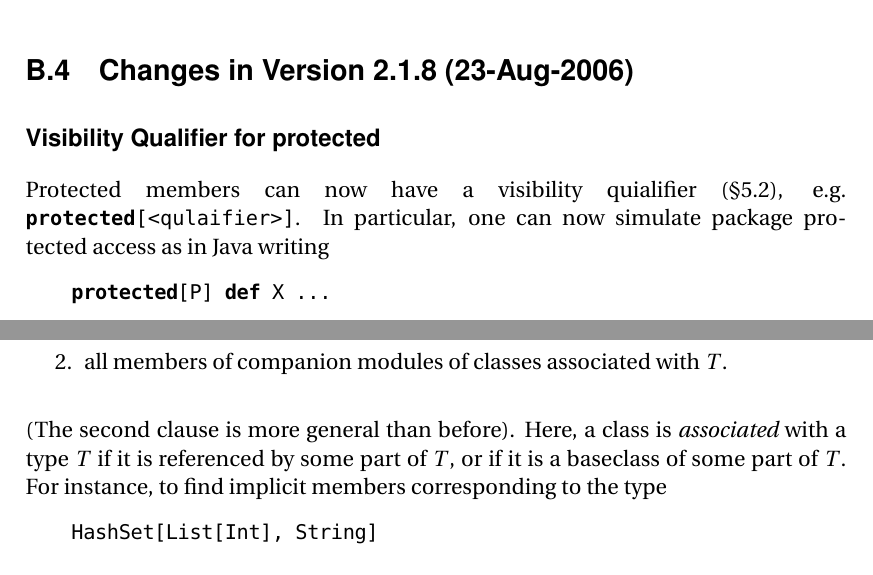
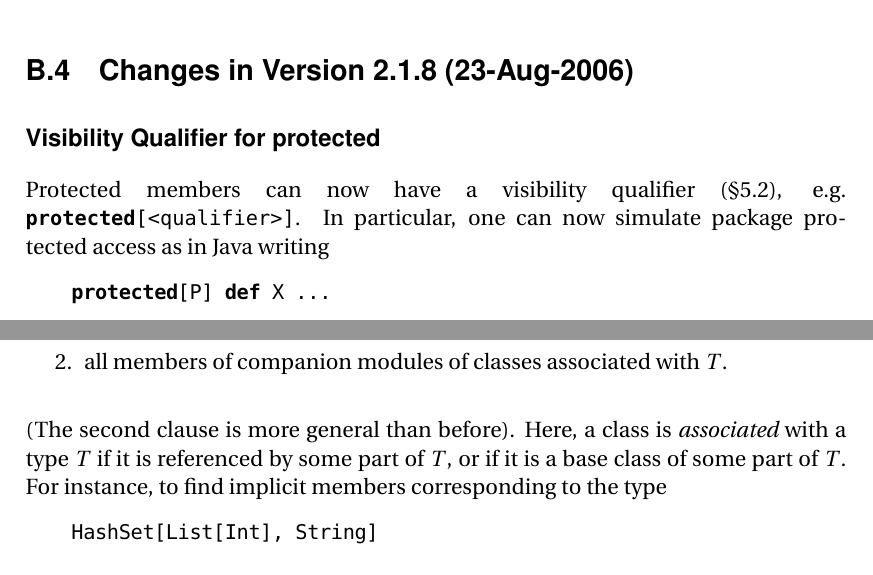
Before and after one commit to scala/scala-dist, a LaTeX thesis (src/reference/ScalaReference.tex, which reads src/reference/ChangeLog.tex): two parts of page 152 of 158, joined at a grey line, cut so that both start at the same text. Compiled offline with pdfLaTeX; a missing font is replaced by an installed copy or a similar font.

Commit message:
corrected some typos
git-svn-id: http://lampsvn.epfl.ch/svn-repos/scala/scala-documentation/trunk@10077 5e8d7ff9-d8ef-0310-90f0-a4852d11357a

```diff
--- a/src/reference/ChangeLog.tex
+++ b/src/reference/ChangeLog.tex
@@ -161,8 +163,8 @@ The old names are still available as type aliases.
 
 \subsection*{Visibility Qualifier for protected}
 
-Protected members can now have a visibility quialifier (\sref{sec:modifiers}),
-e.g. \lstinline@protected[<qulaifier>]@. In particular, one can now
+Protected members can now have a visibility qualifier (\sref{sec:modifiers}),
+e.g. \lstinline@protected[<qualifier>]@. In particular, one can now
 simulate package protected access as in Java writing
 \begin{lstlisting}
   protected[P] def X ...
@@ -187,7 +189,7 @@ considered
 (The second clause is more general than before).
 Here, a class is {\em associated} with a type $T$ if it is referenced
 by some part of $T$,
-or if it is a baseclass of some part of $T$.
+or if it is a base class of some part of $T$.
 For instance, to find implicit members corresponding to the type
 \begin{lstlisting}
   HashSet[List[Int], String]
```
Also changed, not shown: src/reference/ChangeLog.tex (2 more changed lines).
